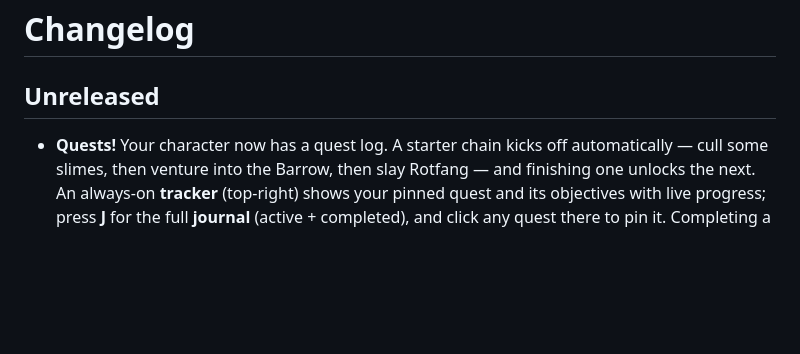
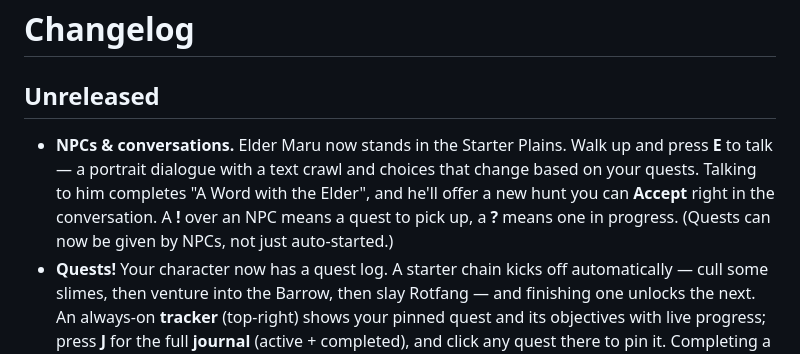
Before and after one commit to StevenSeagalStreams/Ashes-of-azer, a Markdown page: CHANGELOG.md, the part around the change. GitHub-like rendering; blank space fills up the shorter version.

```diff
--- a/CHANGELOG.md
+++ b/CHANGELOG.md
@@ -1,6 +1,12 @@
 # Changelog
 
 ## Unreleased
+- **NPCs & conversations.** Elder Maru now stands in the Starter Plains. Walk up
+  and press **E** to talk — a portrait dialogue with a text crawl and choices
+  that change based on your quests. Talking to him completes "A Word with the
+  Elder", and he'll offer a new hunt you can **Accept** right in the
+  conversation. A **!** over an NPC means a quest to pick up, a **?** means one
+  in progress. (Quests can now be given by NPCs, not just auto-started.)
 - **Quests!** Your character now has a quest log. A starter chain kicks off
   automatically — cull some slimes, then venture into the Barrow, then slay
   Rotfang — and finishing one unlocks the next. An always-on **tracker**
```
Also changed, not shown: PROGRESS.md (+51 -20 lines), ROADMAP.md (+3 -3 lines).
